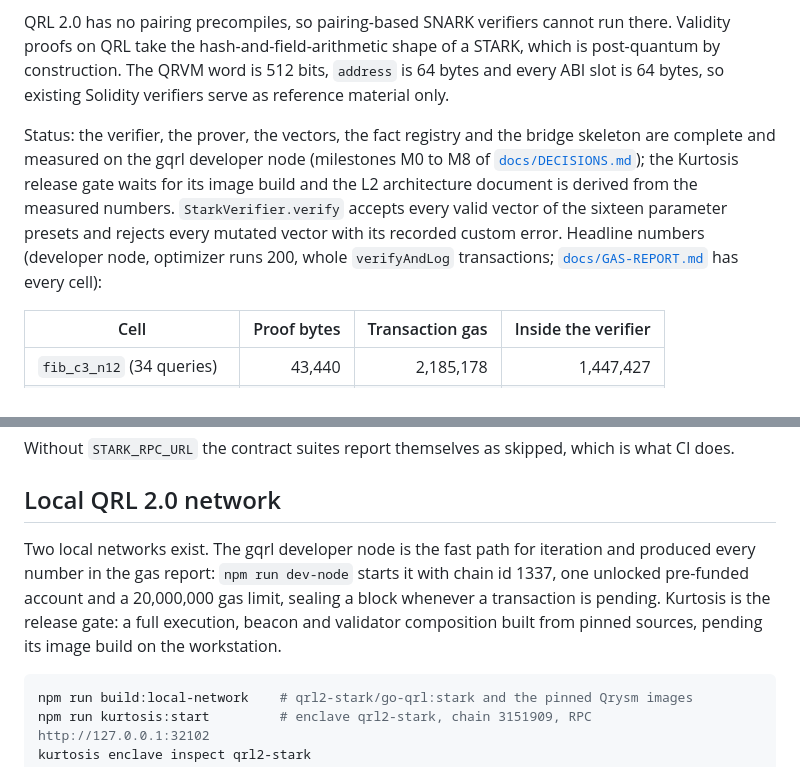
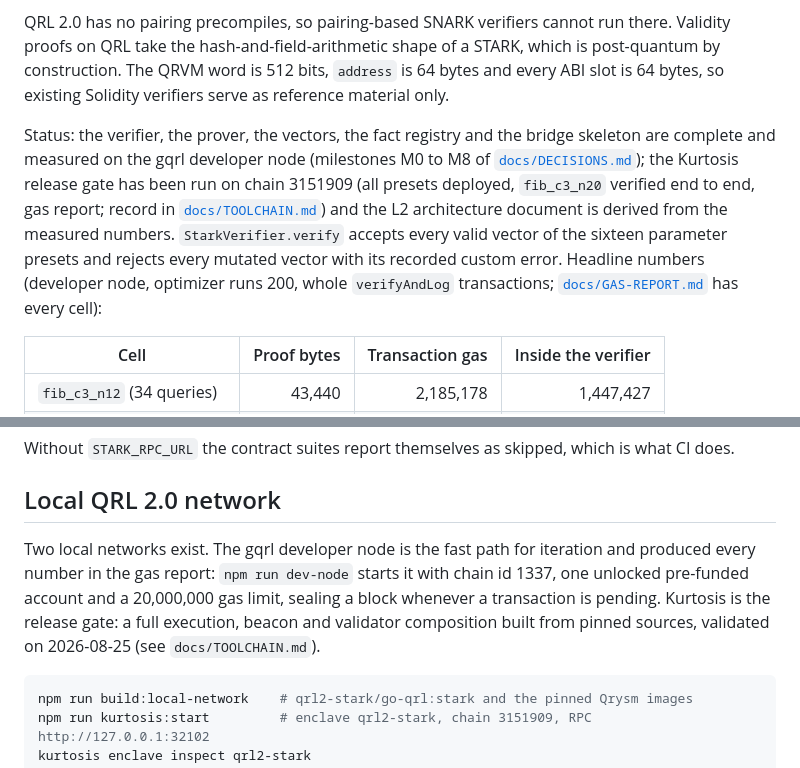
Before and after one commit to DigitalGuards/QuantaProof, a Markdown page: README.md, 2 parts joined by grey strips. GitHub-like rendering.

````diff
--- a/README.md
+++ b/README.md
@@ -6,7 +6,7 @@ QuantaProof is a Hyperion-native verifier for Plonky3-compatible STARK proofs on
 
 QRL 2.0 has no pairing precompiles, so pairing-based SNARK verifiers cannot run there. Validity proofs on QRL take the hash-and-field-arithmetic shape of a STARK, which is post-quantum by construction. The QRVM word is 512 bits, `address` is 64 bytes and every ABI slot is 64 bytes, so existing Solidity verifiers serve as reference material only.
 
-Status: the verifier, the prover, the vectors, the fact registry and the bridge skeleton are complete and measured on the gqrl developer node (milestones M0 to M8 of [`docs/DECISIONS.md`](docs/DECISIONS.md)); the Kurtosis release gate waits for its image build and the L2 architecture document is derived from the measured numbers. `StarkVerifier.verify` accepts every valid vector of the sixteen parameter presets and rejects every mutated vector with its recorded custom error. Headline numbers (developer node, optimizer runs 200, whole `verifyAndLog` transactions; [`docs/GAS-REPORT.md`](docs/GAS-REPORT.md) has every cell):
+Status: the verifier, the prover, the vectors, the fact registry and the bridge skeleton are complete and measured on the gqrl developer node (milestones M0 to M8 of [`docs/DECISIONS.md`](docs/DECISIONS.md)); the Kurtosis release gate has been run on chain 3151909 (all presets deployed, `fib_c3_n20` verified end to end, gas report; record in [`docs/TOOLCHAIN.md`](docs/TOOLCHAIN.md)) and the L2 architecture document is derived from the measured numbers. `StarkVerifier.verify` accepts every valid vector of the sixteen parameter presets and rejects every mutated vector with its recorded custom error. Headline numbers (developer node, optimizer runs 200, whole `verifyAndLog` transactions; [`docs/GAS-REPORT.md`](docs/GAS-REPORT.md) has every cell):
 
 | Cell                       | Proof bytes | Transaction gas | Inside the verifier |
 | -------------------------- | ----------: | --------------: | ------------------: |
@@ -78,7 +78,7 @@ Without `STARK_RPC_URL` the contract suites report themselves as skipped, which
 
 ## Local QRL 2.0 network
 
-Two local networks exist. The gqrl developer node is the fast path for iteration and produced every number in the gas report: `npm run dev-node` starts it with chain id 1337, one unlocked pre-funded account and a 20,000,000 gas limit, sealing a block whenever a transaction is pending. Kurtosis is the release gate: a full execution, beacon and validator composition built from pinned sources, pending its image build on the workstation.
+Two local networks exist. The gqrl developer node is the fast path for iteration and produced every number in the gas report: `npm run dev-node` starts it with chain id 1337, one unlocked pre-funded account and a 20,000,000 gas limit, sealing a block whenever a transaction is pending. Kurtosis is the release gate: a full execution, beacon and validator composition built from pinned sources, validated on 2026-08-25 (see `docs/TOOLCHAIN.md`).
 
 ```bash
 npm run build:local-network    # qrl2-stark/go-qrl:stark and the pinned Qrysm images
````
Also changed, not shown: docs/TOOLCHAIN.md (+27 -11 lines).
